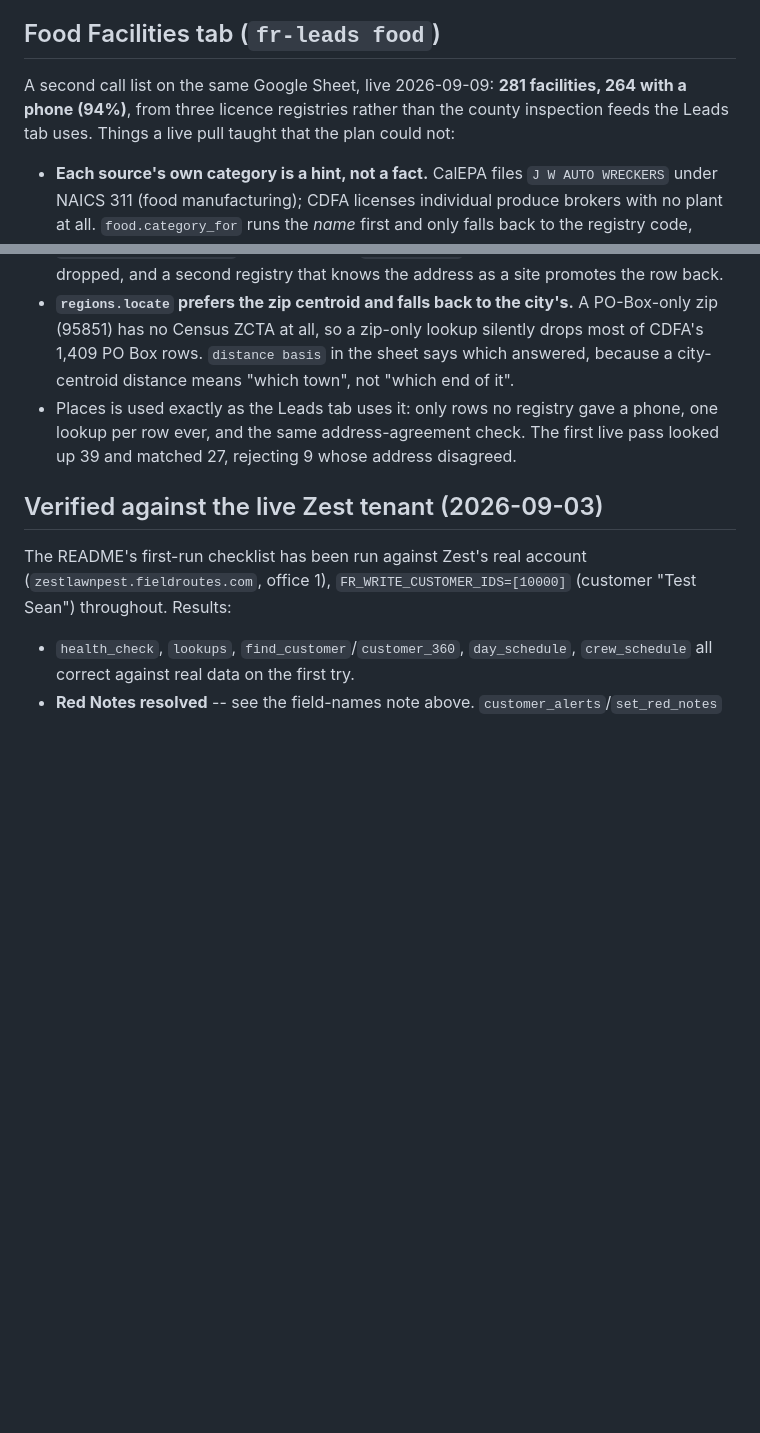
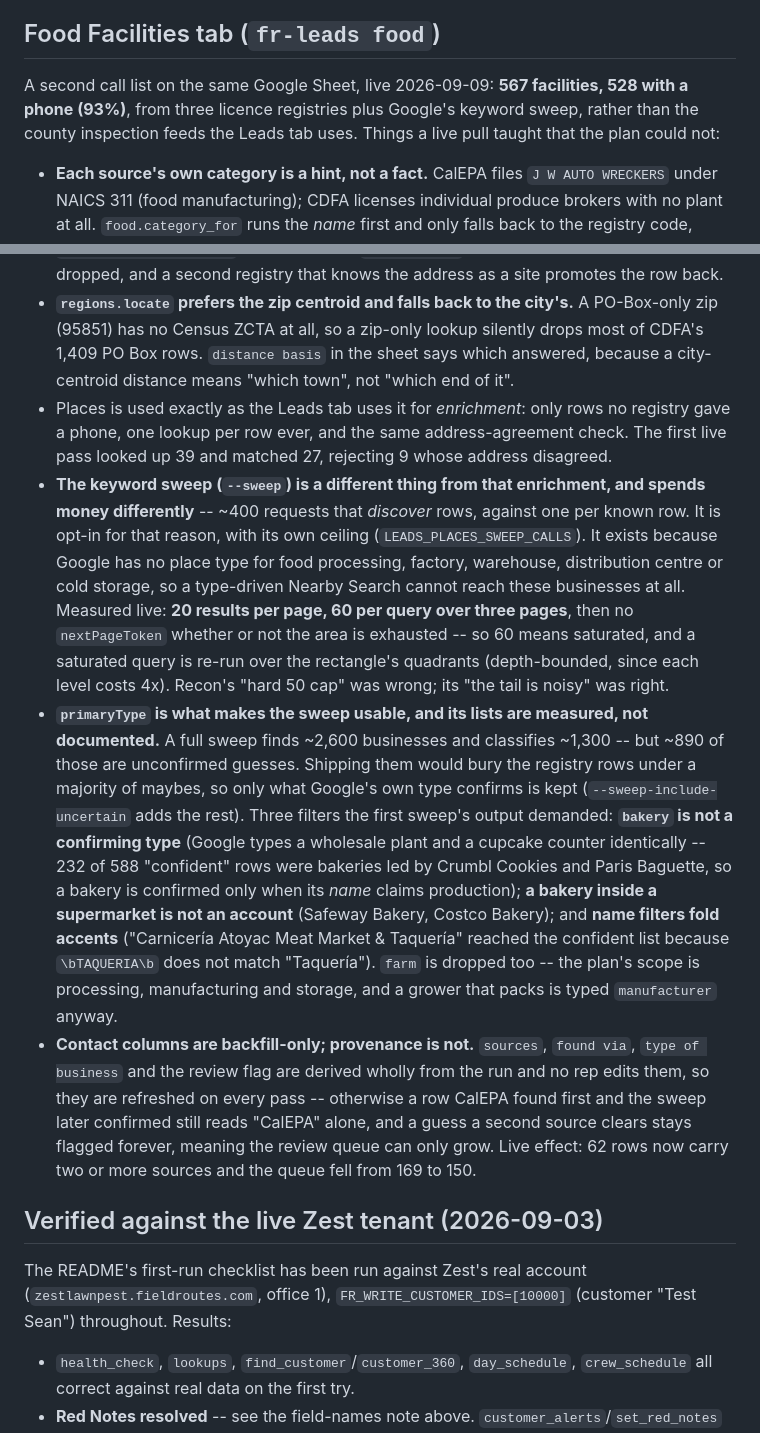
Before and after one commit to lcu123/Main, a Markdown page: CLAUDE.md, 2 parts joined by grey strips. Rendered like a GitHub page; blank space fills up the shorter version.

```diff
--- a/CLAUDE.md
+++ b/CLAUDE.md
@@ -169,7 +169,7 @@ A few things worth knowing before changing this code:
 
 ## Food Facilities tab (`fr-leads food`)
 
-A second call list on the same Google Sheet, live 2026-09-09: **281 facilities, 264 with a phone (94%)**, from three licence registries rather than the county inspection feeds the Leads tab uses. Things a live pull taught that the plan could not:
+A second call list on the same Google Sheet, live 2026-09-09: **567 facilities, 528 with a phone (93%)**, from three licence registries plus Google's keyword sweep, rather than the county inspection feeds the Leads tab uses. Things a live pull taught that the plan could not:
 
 - **Each source's own category is a hint, not a fact.** CalEPA files `J W AUTO WRECKERS` under NAICS 311 (food manufacturing); CDFA licenses individual produce brokers with no plant at all. `food.category_for` runs the *name* first and only falls back to the registry code, flagging the row when it had to. Dropping on the name alone loses real plants with unhelpful names ("MO West Sac"); trusting the code alone puts a wrecking yard in front of a rep.
 - **CalEPA's phone column contains the regulator's number as often as the business's.** Its Affiliations export mixes roles: `CUPA District` is the county environmental health department, and every Sacramento site carries the same (916) 875-8550. Counting those reads as ~100% phone coverage; the real business-line figure is 46%. `calepa.BUSINESS_AFFIL_TYPES` is the allow-list, ordered operator-first -- don't widen it without checking who the affiliation is.
@@ -180,7 +180,10 @@ A second call list on the same Google Sheet, live 2026-09-09: **281 facilities,
 - **Identity is house number + zip, never the name.** No two sources share an ID, one plant arrives as two CalEPA SiteIDs (Blue Diamond Growers, one row carrying the phone), and names differ across sources ("TONY'S FINE FOODS" vs "TONY'S FINE FOODS/UNFI").
 - **Person-held CDFA licences rank below the plants.** Nearly half the in-range rows are individuals; a plain distance sort put four of them above Blue Diamond. `FoodFacility.call_rank` sinks them and `needs_review` says why -- they are never dropped, and a second registry that knows the address as a site promotes the row back.
 - **`regions.locate` prefers the zip centroid and falls back to the city's.** A PO-Box-only zip (95851) has no Census ZCTA at all, so a zip-only lookup silently drops most of CDFA's 1,409 PO Box rows. `distance basis` in the sheet says which answered, because a city-centroid distance means "which town", not "which end of it".
-- Places is used exactly as the Leads tab uses it: only rows no registry gave a phone, one lookup per row ever, and the same address-agreement check. The first live pass looked up 39 and matched 27, rejecting 9 whose address disagreed.
+- Places is used exactly as the Leads tab uses it for *enrichment*: only rows no registry gave a phone, one lookup per row ever, and the same address-agreement check. The first live pass looked up 39 and matched 27, rejecting 9 whose address disagreed.
+- **The keyword sweep (`--sweep`) is a different thing from that enrichment, and spends money differently** -- ~400 requests that *discover* rows, against one per known row. It is opt-in for that reason, with its own ceiling (`LEADS_PLACES_SWEEP_CALLS`). It exists because Google has no place type for food processing, factory, warehouse, distribution centre or cold storage, so a type-driven Nearby Search cannot reach these businesses at all. Measured live: **20 results per page, 60 per query over three pages**, then no `nextPageToken` whether or not the area is exhausted -- so 60 means saturated, and a saturated query is re-run over the rectangle's quadrants (depth-bounded, since each level costs 4x). Recon's "hard 50 cap" was wrong; its "the tail is noisy" was right.
+- **`primaryType` is what makes the sweep usable, and its lists are measured, not documented.** A full sweep finds ~2,600 businesses and classifies ~1,300 -- but ~890 of those are unconfirmed guesses. Shipping them would bury the registry rows under a majority of maybes, so only what Google's own type confirms is kept (`--sweep-include-uncertain` adds the rest). Three filters the first sweep's output demanded: **`bakery` is not a confirming type** (Google types a wholesale plant and a cupcake counter identically -- 232 of 588 "confident" rows were bakeries led by Crumbl Cookies and Paris Baguette, so a bakery is confirmed only when its *name* claims production); **a bakery inside a supermarket is not an account** (Safeway Bakery, Costco Bakery); and **name filters fold accents** ("Carnicería Atoyac Meat Market & Taquería" reached the confident list because `\bTAQUERIA\b` does not match "Taquería"). `farm` is dropped too -- the plan's scope is processing, manufacturing and storage, and a grower that packs is typed `manufacturer` anyway.
+- **Contact columns are backfill-only; provenance is not.** `sources`, `found via`, `type of business` and the review flag are derived wholly from the run and no rep edits them, so they are refreshed on every pass -- otherwise a row CalEPA found first and the sweep later confirmed still reads "CalEPA" alone, and a guess a second source clears stays flagged forever, meaning the review queue can only grow. Live effect: 62 rows now carry two or more sources and the queue fell from 169 to 150.
 
 ## Verified against the live Zest tenant (2026-09-03)
 
```
Also changed, not shown: README.md (+5 -2 lines), docs/food-facilities-plan.md (+19 -3 lines).
